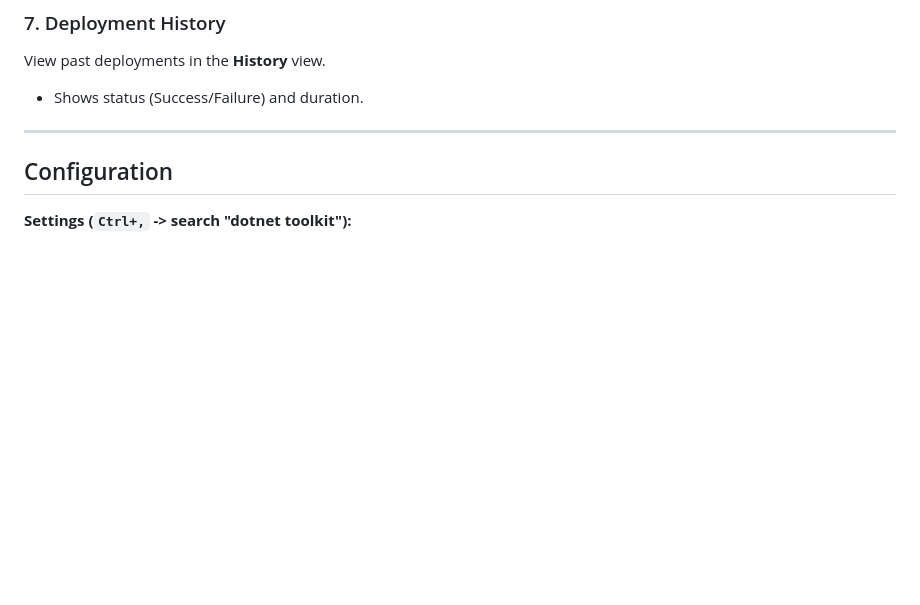
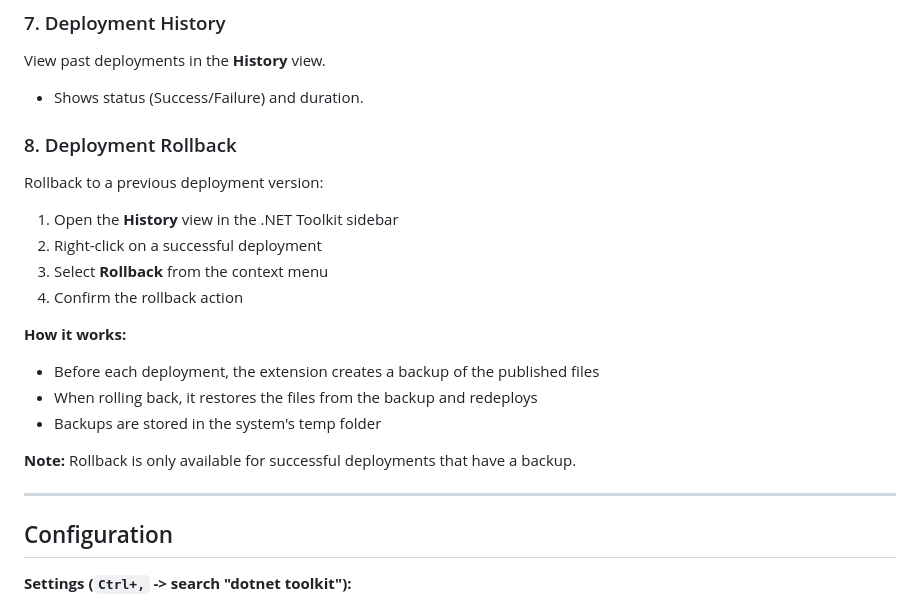
Before and after one commit to alexnguyen03/dotnet-project-toolkit, a Markdown page: README.md, the part around the change. Rendered like a GitHub page; blank space fills up the shorter version.

Commit message:
docs: add rollback feature documentation
- Add Deployment Rollback section to README
- Explain how rollback works
- Document backup mechanism

```diff
--- a/README.md
+++ b/README.md
@@ -140,6 +140,23 @@ View past deployments in the **History** view.
 
 - Shows status (Success/Failure) and duration.
 
+### 8. Deployment Rollback
+
+Rollback to a previous deployment version:
+
+1. Open the **History** view in the .NET Toolkit sidebar
+2. Right-click on a successful deployment
+3. Select **Rollback** from the context menu
+4. Confirm the rollback action
+
+**How it works:**
+
+- Before each deployment, the extension creates a backup of the published files
+- When rolling back, it restores the files from the backup and redeploys
+- Backups are stored in the system's temp folder
+
+**Note:** Rollback is only available for successful deployments that have a backup.
+
 ---
 
 ## Configuration
```
